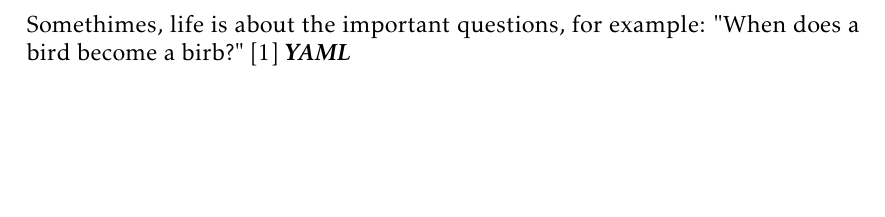
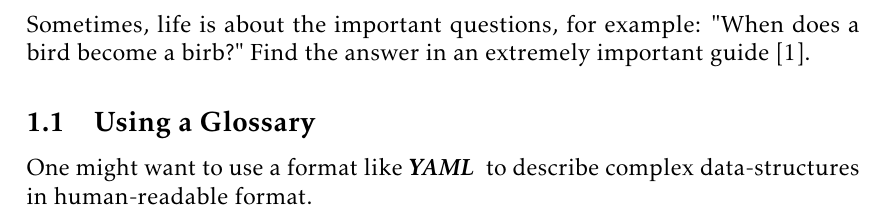
Before and after one commit to VoigtSebastian/LatexTemplate, a LaTeX paper (src/LatexTemplate.tex, which reads src/sections/introduction.tex): part of page 4 of 7, cut so that both start at the same text, the shorter picture padded with empty space. Compiled offline with pdfLaTeX.

Commit message:
Refactor the introduction
This way it is clear which part is using the glossary and which the
references.

```diff
--- a/src/sections/introduction.tex
+++ b/src/sections/introduction.tex
@@ -1,5 +1,8 @@
 \section{Introduction}
 \label{sec:introduction}
 
-Somethimes, life is about the important questions, for example: "When does a bird become a birb?" \cite{asherelbeinWhenIsaBirdaBirb}
-\gls{yaml}
+Sometimes, life is about the important questions, for example: "When does a bird become a birb?"
+Find the answer in an extremely important guide \cite{asherelbeinWhenIsaBirdaBirb}.
+
+\subsection{Using a Glossary}
+One might want to use a format like \gls{yaml} to describe complex data-structures in human-readable format.
```
